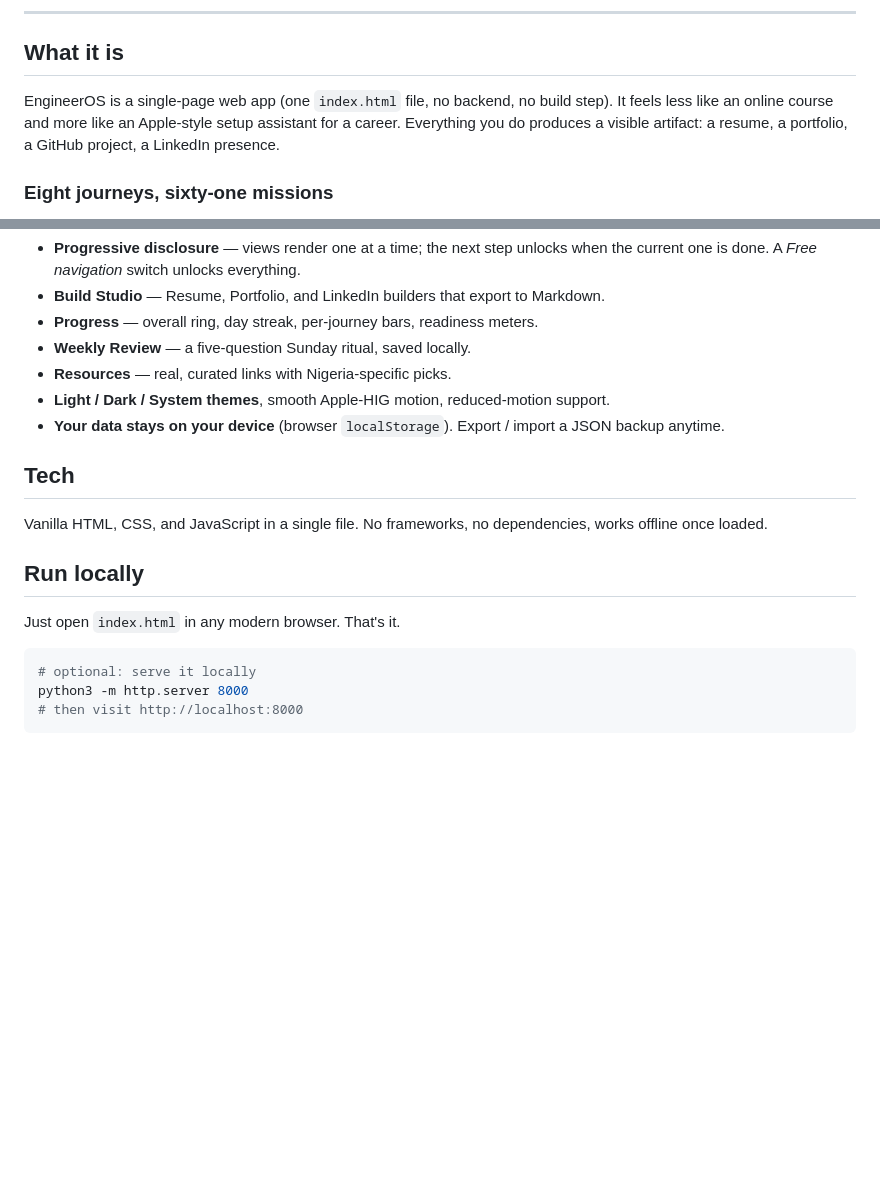
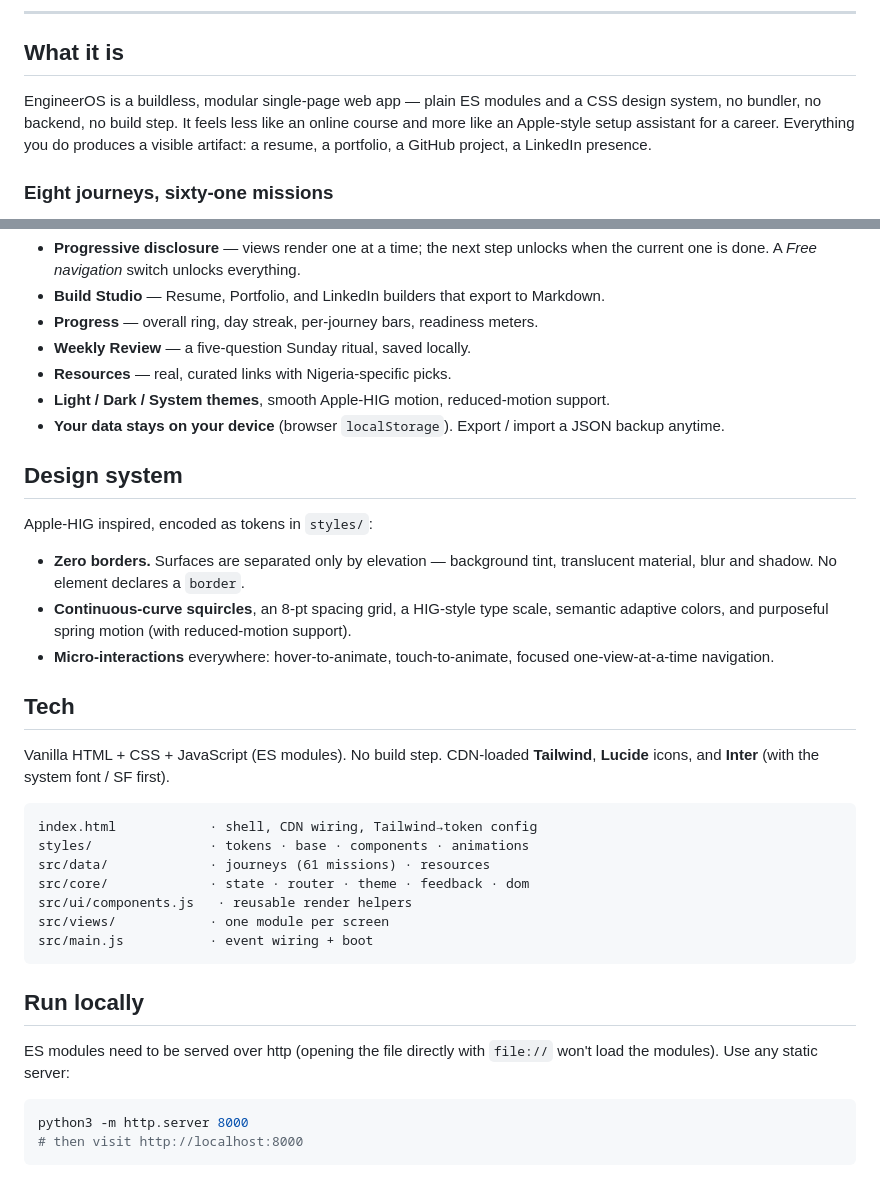
Before and after one commit to Dr-dyrane/engineeros, a Markdown page: README.md, 2 parts joined by grey strips. Rendered like a GitHub page; blank space fills up the shorter version.

Commit message:
Docs: update README for modular architecture

````diff
--- a/README.md
+++ b/README.md
@@ -13,10 +13,11 @@ system works for any technical graduate.
 
 ## What it is
 
-EngineerOS is a single-page web app (one `index.html` file, no backend, no build step).
-It feels less like an online course and more like an Apple-style setup assistant for a
-career. Everything you do produces a visible artifact: a resume, a portfolio, a GitHub
-project, a LinkedIn presence.
+EngineerOS is a buildless, modular single-page web app — plain ES modules and a
+CSS design system, no bundler, no backend, no build step. It feels less like an
+online course and more like an Apple-style setup assistant for a career. Everything
+you do produces a visible artifact: a resume, a portfolio, a GitHub project, a
+LinkedIn presence.
 
 ### Eight journeys, sixty-one missions
 
@@ -42,17 +43,38 @@ Today's mission → Done checklist → Reflection → Mark complete.**
 - **Light / Dark / System themes**, smooth Apple-HIG motion, reduced-motion support.
 - **Your data stays on your device** (browser `localStorage`). Export / import a JSON backup anytime.
 
+## Design system
+
+Apple-HIG inspired, encoded as tokens in `styles/`:
+
+- **Zero borders.** Surfaces are separated only by elevation — background tint,
+  translucent material, blur and shadow. No element declares a `border`.
+- **Continuous-curve squircles**, an 8-pt spacing grid, a HIG-style type scale,
+  semantic adaptive colors, and purposeful spring motion (with reduced-motion support).
+- **Micro-interactions** everywhere: hover-to-animate, touch-to-animate, focused
+  one-view-at-a-time navigation.
+
 ## Tech
 
-Vanilla HTML, CSS, and JavaScript in a single file. No frameworks, no dependencies,
-works offline once loaded.
+Vanilla HTML + CSS + JavaScript (ES modules). No build step. CDN-loaded
+**Tailwind**, **Lucide** icons, and **Inter** (with the system font / SF first).
+
+```
+index.html            · shell, CDN wiring, Tailwind→token config
+styles/               · tokens · base · components · animations
+src/data/             · journeys (61 missions) · resources
+src/core/             · state · router · theme · feedback · dom
+src/ui/components.js   · reusable render helpers
+src/views/            · one module per screen
+src/main.js           · event wiring + boot
+```
 
 ## Run locally
 
-Just open `index.html` in any modern browser. That's it.
+ES modules need to be served over http (opening the file directly with `file://`
+won't load the modules). Use any static server:
 
 ```bash
-# optional: serve it locally
 python3 -m http.server 8000
 # then visit http://localhost:8000
 ```
````
